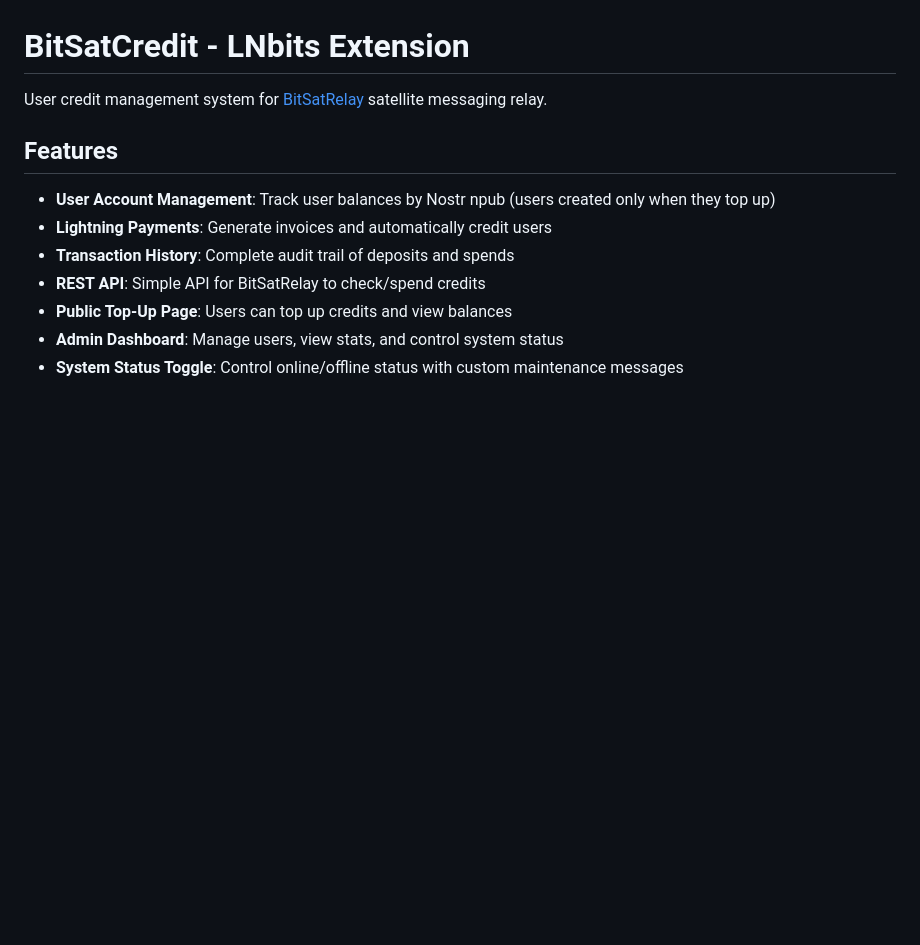
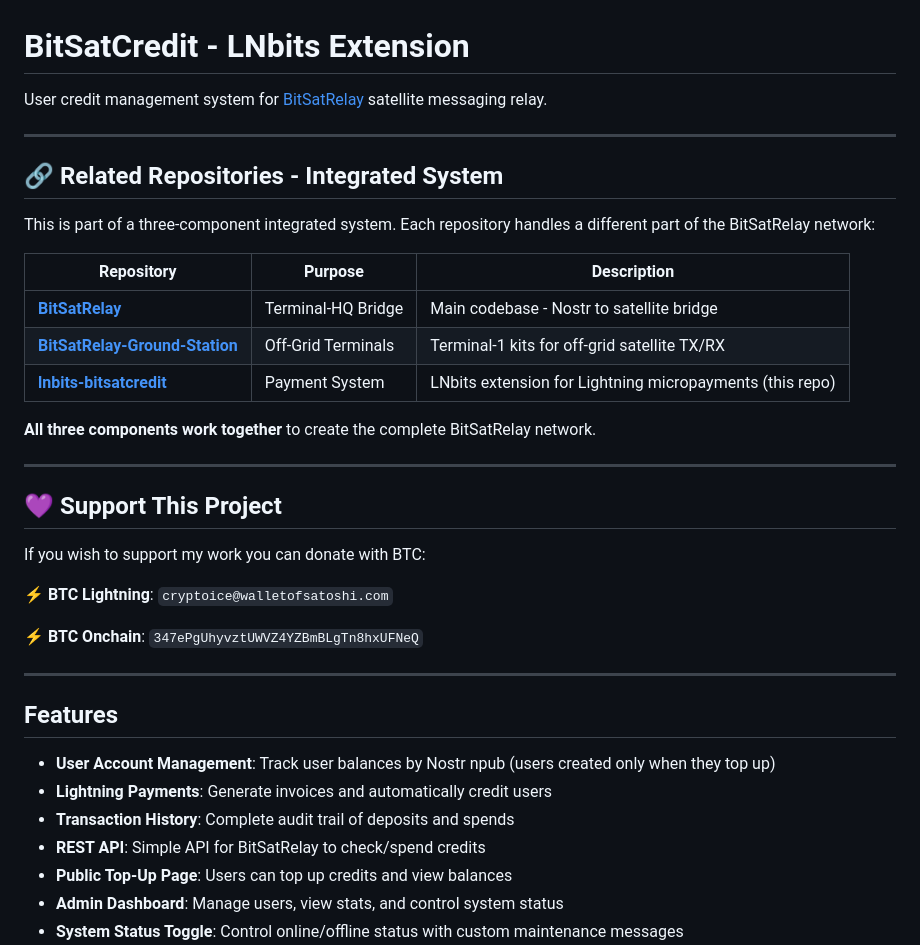
Before and after one commit to CryptoIceMLH/lnbits-bitsatcredit, a Markdown page: README.md, the part around the change. GitHub-like rendering; blank space fills up the shorter version.

Commit message:
Add related repositories and donation support sections

```diff
--- a/README.md
+++ b/README.md
@@ -1,6 +1,32 @@
 # BitSatCredit - LNbits Extension
 
-User credit management system for [BitSatRelay](https://github.com/CryptoIceMLH/lnbits-bitsatcredit) satellite messaging relay.
+User credit management system for [BitSatRelay](https://github.com/CryptoIceMLH/BitSatRelay) satellite messaging relay.
+
+---
+
+## 🔗 Related Repositories - Integrated System
+
+This is part of a three-component integrated system. Each repository handles a different part of the BitSatRelay network:
+
+| Repository | Purpose | Description |
+|------------|---------|-------------|
+| **[BitSatRelay](https://github.com/CryptoIceMLH/BitSatRelay)** | Terminal-HQ Bridge | Main codebase - Nostr to satellite bridge |
+| **[BitSatRelay-Ground-Station](https://github.com/CryptoIceMLH/BitSatRelay-Ground-Station)** | Off-Grid Terminals | Terminal-1 kits for off-grid satellite TX/RX |
+| **[lnbits-bitsatcredit](https://github.com/CryptoIceMLH/lnbits-bitsatcredit)** | Payment System | LNbits extension for Lightning micropayments (this repo) |
+
+**All three components work together** to create the complete BitSatRelay network.
+
+---
+
+## 💜 Support This Project
+
+If you wish to support my work you can donate with BTC:
+
+⚡ **BTC Lightning**: `cryptoice@walletofsatoshi.com`
+
+⚡ **BTC Onchain**: `347ePgUhyvztUWVZ4YZBmBLgTn8hxUFNeQ`
+
+---
 
 ## Features
 
```
